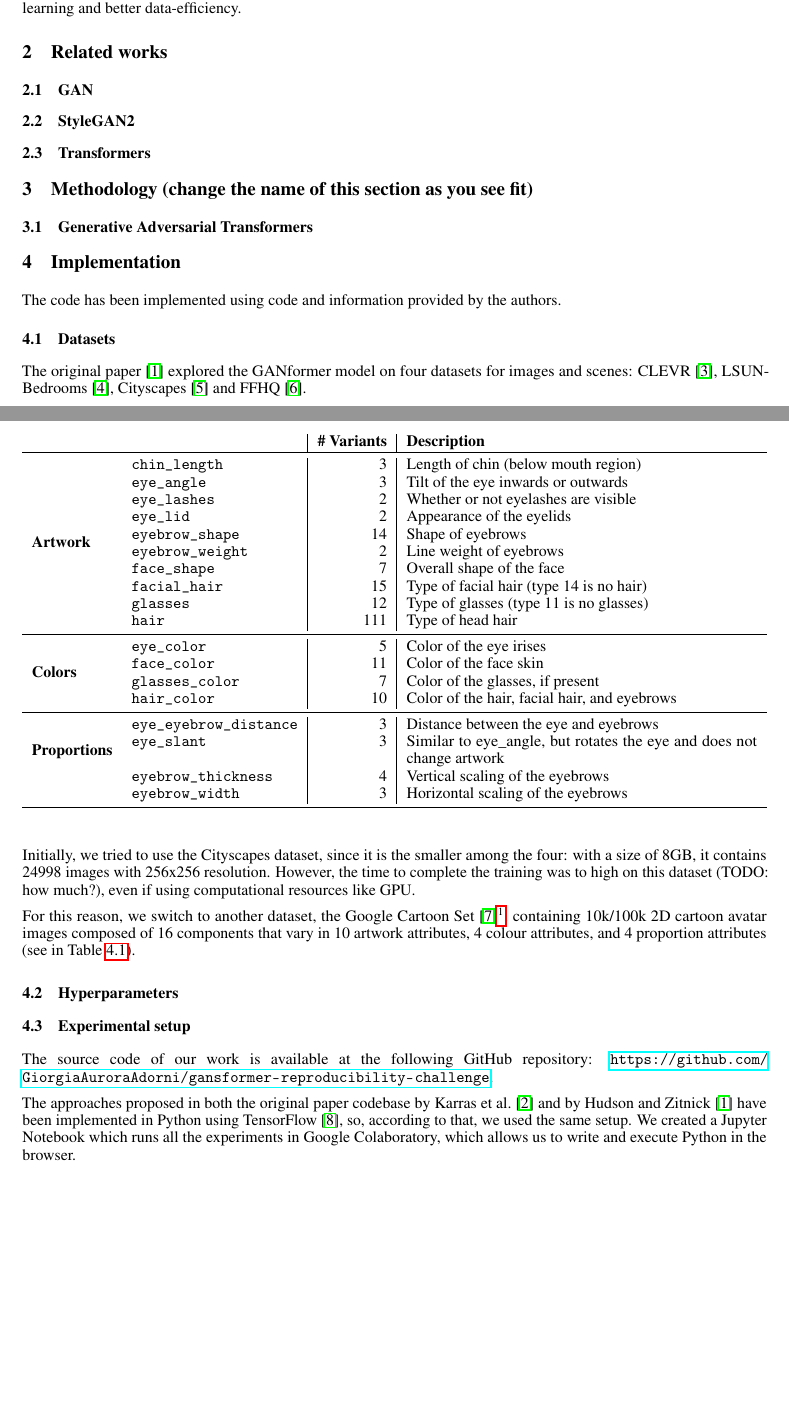
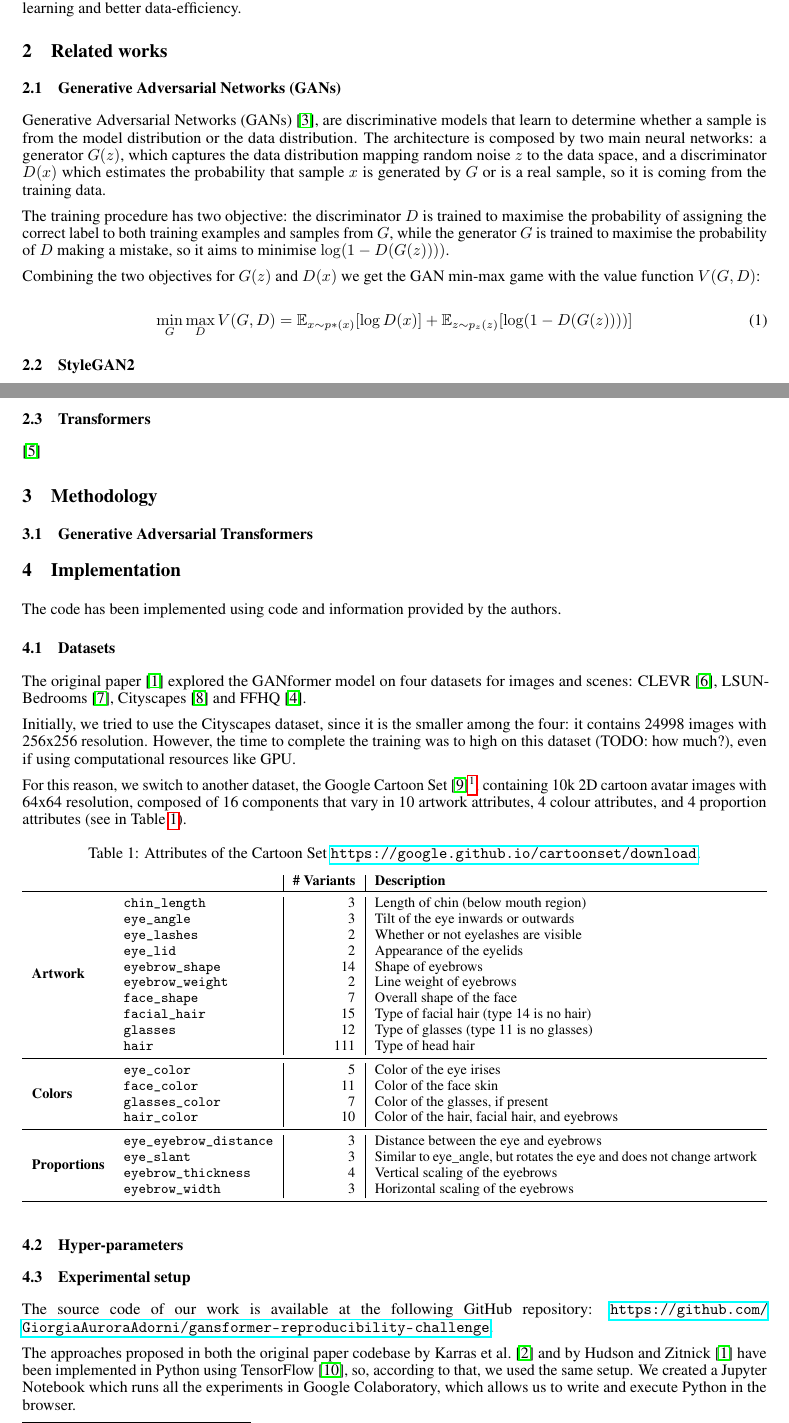
Before and after one commit to GiorgiaAuroraAdorni/gansformer-reproducibility-challenge, a LaTeX paper (report/main.tex): two parts of pages 1 and 2 of 3, joined at a grey line, cut so that both start at the same text, the shorter picture padded with empty space. Compiled offline with pdfLaTeX.

Commit message:
Added theory regarding Generative Adversarial Networks

```diff
--- a/report/main.tex
+++ b/report/main.tex
@@ -11,10 +11,11 @@
 \usepackage{booktabs}       % professional-quality tables
 \usepackage{tabularx}
 \usepackage{multirow}
-\usepackage{amsfonts}       % blackboard math symbols
 \usepackage{nicefrac}       % compact symbols for 1/2, etc.
 \usepackage{microtype}      % microtypography
 \usepackage[inline]{enumitem}
+\usepackage{amsmath}
+\usepackage{amsfonts}       % blackboard math symbols
 
 \title{ATML Report}
 
@@ -86,14 +87,40 @@
 
 	% summary of the main results and contributions
 
+	\section{Related works}
 
-	\section{Related works}
-	\subsection{GAN}
+	\subsection{Generative Adversarial Networks (GANs)}
+	Generative Adversarial Networks (GANs) \cite{goodfellow2014generative}, are discriminative models
+	that learn to determine whether a sample is from the model distribution or the data distribution.
+	The architecture is composed by two main neural networks: a generator $G(z)$, which captures the
+	data distribution mapping random noise $z$ to the data space, and a discriminator $D(x)$ which
+	estimates the probability that sample $x$ is generated by $G$ or is a real sample, so it is coming
+	from the training data.
+
+	The training procedure has two objective: the discriminator $D$ is trained to maximise the
+	probability of assigning the correct label to both training examples and samples from $G$,
+	while the generator $G$ is trained to maximise the probability of $D$ making a mistake, so it aims to
+	minimise $\log(1-D(G(z))))$.
+
+	Combining the two objectives for $G(z)$ and $D(x)$ we get the GAN min-max game with the value
+	function $V(G,D)$:
+
+	\begin{equation}
+	\label{e:minmaxgame}
+	\min_G \max_D V(G,D) =
+	\mathbb{E}_{x \sim p*(x)} [\log D(x)] + \mathbb E _{z \sim p_z(z)} [\log (1-D(G(z))))]
+	\end{equation}
+
+
+
 	\subsection{StyleGAN2}
+	\cite{karras2019style} \cite{karras2020analyzing}
+
 	\subsection{Transformers}
+	\cite{vaswani2017attention}
 
-	\section{Methodology (change the name of this section as you see fit)}
 
+	\section{Methodology}
 	%	In this section you should give a description of the methodological aspects of your work, for
 	%	instance how you modified an existing method to perform a particular task or to overcome a
 	%	particular limitation. If your project is about reproducibility, here you should describe the method
@@ -102,37 +129,36 @@
 	\subsection{Generative Adversarial Transformers}
 
 	\section{Implementation}
-%
 	%	This section should be structured as follows (from the Reproducibility challenge template):
 	%
 	%	---
 	%
-%	Briefly describe what you did and which resources did you use. E.g. Did you use author's code, did
-%	you re-implement parts of the pipeline, how much time did it take to produce the results, what
-%	hardware you were using and how long it took to train/evaluate.
-%
+	%	Briefly describe what you did and which resources did you use. E.g. Did you use author's code,
+	%	did you re-implement parts of the pipeline, how much time did it take to produce the results,
+	%	what hardware you were using and how long it took to train/evaluate.
+
 	The code has been implemented using code and information provided by the authors.
 
 	\subsection{Datasets}
-	%Describe the datasets you used and how you obtained them.
-
 	The original paper \cite{hudson2021generative} explored the GANformer model on four datasets for
 	images and scenes: CLEVR \cite{johnson2017clevr}, LSUN-Bedrooms \cite{yu2015lsun}, Cityscapes
 	\cite{cordts2016cityscapes} and FFHQ \cite{karras2019style}.
 
-	Initially, we tried to use the Cityscapes dataset, since it is the smaller among the four: with a size of
-	8GB, it contains 24998 images with 256x256 resolution.
+	Initially, we tried to use the Cityscapes dataset, since it is the smaller among the four: it contains
+	24998 images with 256x256 resolution.
 	However, the time to complete the training was to high on this dataset (TODO: how much?), even if
 	using computational resources like GPU.
 
 	For this reason, we switch to another dataset, the Google Cartoon Set \cite{cartoonset}\footnote{
-		\url{https://google.github.io/cartoonset}}, containing 10k/100k 2D cartoon avatar
-	images composed of 16 components that vary in 10 artwork attributes, 4 colour attributes, and 4
-	proportion attributes (see in Table \ref{tab:dataset}).
-	%TODO what about resolution and size??
+	\url{https://google.github.io/cartoonset}}, containing 10k 2D cartoon avatar
+	images with 64x64 resolution, composed of 16 components that vary in 10 artwork attributes, 4
+	colour attributes, and 4 proportion attributes (see in Table \ref{tab:dataset}).
 
-	\begin{table}
+	\begin{table}[htb]
 		\centering
+		\caption{Attributes of the Cartoon Set \url{https://google.github.io/cartoonset/download}.}
+		\label{tab:dataset}
+		\small
 		\begin{tabularx}{\textwidth}{ll|r|X}
 			&& \textbf{\# Variants} & \textbf{Description}                              \\
 			\toprule
@@ -161,20 +187,14 @@
 			&	\texttt{eyebrow\_width}         & 3           & Horizontal scaling of the eyebrows            \\
 			\bottomrule
 		\end{tabularx}
-	\label{tab:dataset}
 	\end{table}
 
 
-
-	\subsection{Hyperparameters}
+	\subsection{Hyper-parameters}
 	%	Describe how you set the hyperparameters and what was the source for their value (e.g. paper,
-%code
-%	or your guess).
+	%	code or your guess).
 
 	\subsection{Experimental setup}
-	%	Explain how you ran your experiments, e.g. the CPU/GPU resources and provide the link to your
-	%	code and notebooks.
-
 	The source code of our work is available at the following GitHub repository:
 	\url{https://github.com/GiorgiaAuroraAdorni/gansformer-reproducibility-challenge}.
 
@@ -182,7 +202,7 @@
 	 by \citet{hudson2021generative} have been implemented in Python using TensorFlow
 	 \cite{tensorflow2015-whitepaper}, so, according to that, we used the same setup.
 	 We created a Jupyter Notebook which runs all the experiments in Google Colaboratory, which
-	 allows us to write and execute Python in the browser.
+	 allows us to write and execute Python in the browser. %TODO add google colab url
 
 	 All the models have been trained on a Tesla P100-PCIE-16GB (GPU) provided by Google
 	 Colab Pro.
```
Also changed, not shown: report/bibliography.bib (+18 -0 lines), report/main.tex (9 more changed lines). Lines whose indentation alone changed are shown as unchanged.
